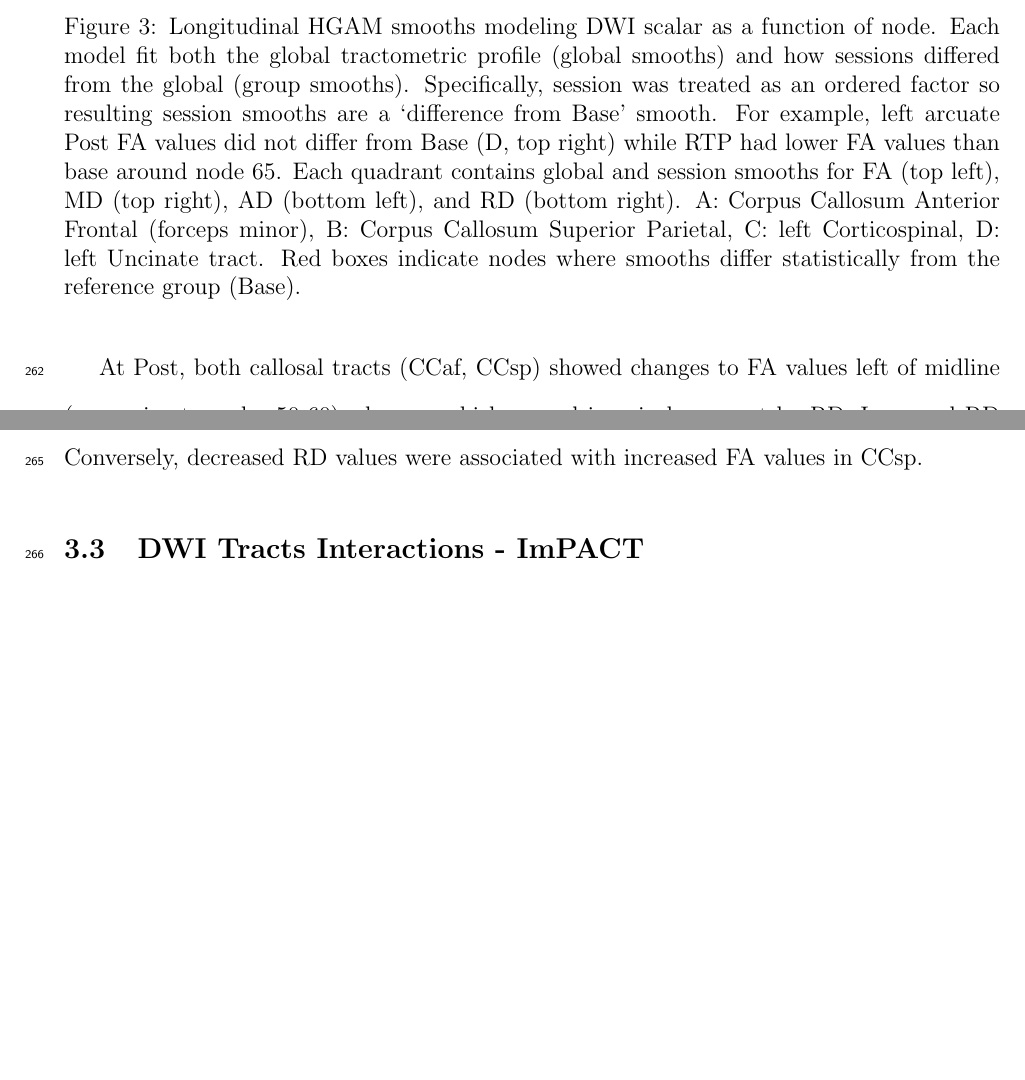
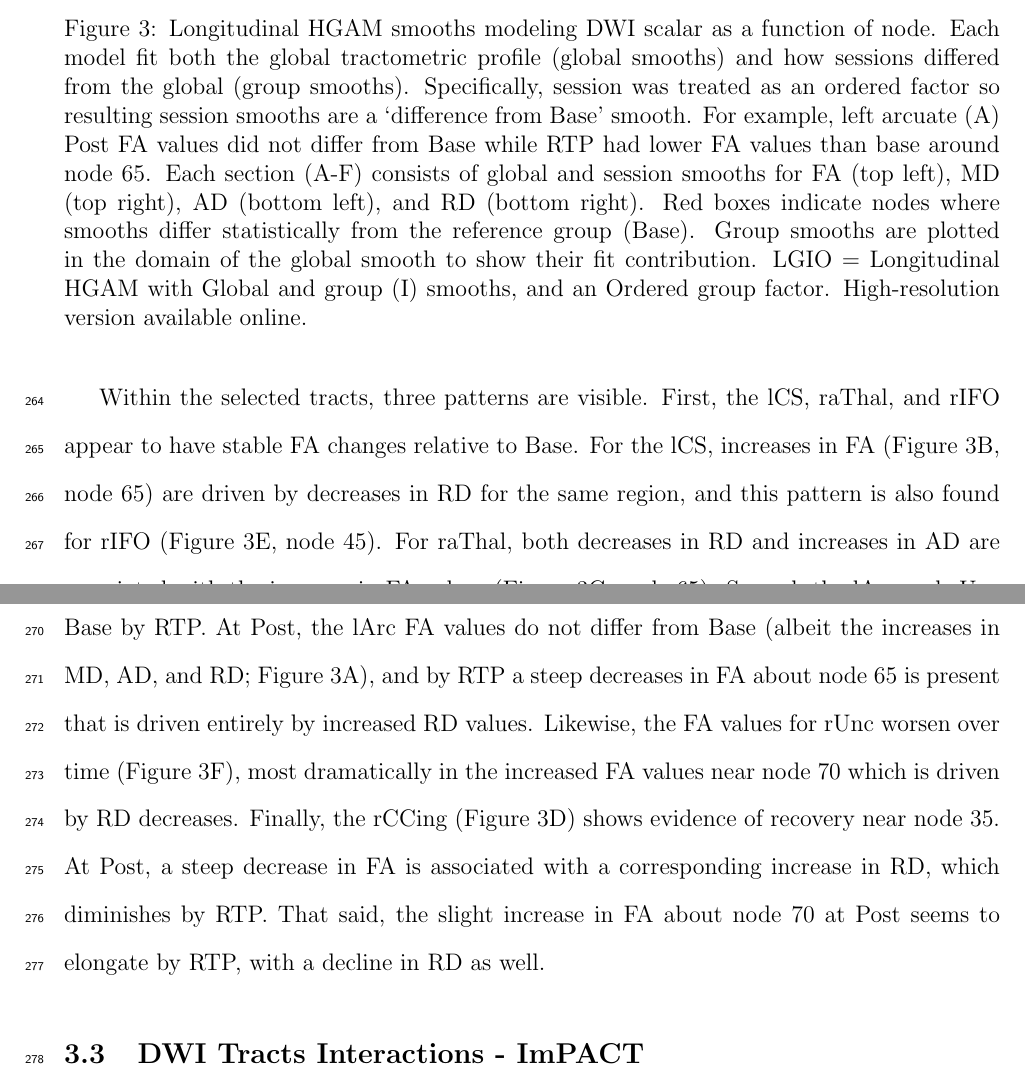
Before and after one commit to nmuncy/adr_dwi, a LaTeX paper (manuscript/dwi_gam_manuscript.tex): two parts of pages 16 and 17 of 22, joined at a grey line, cut so that both start at the same text, the shorter picture padded with empty space. Compiled offline with pdfLaTeX.

Commit message:
[DOC] updated LGIO GAM section

```diff
--- a/manuscript/dwi_gam_manuscript.tex
+++ b/manuscript/dwi_gam_manuscript.tex
@@ -256,23 +257,20 @@ As a selection of tracts did not show significant algorithmic variance, we selec
 
 \begin{figure}[H]
 	\centering
-	\fbox{\includegraphics[scale=0.10]{fig_lgio_smooths.png}}
-	\caption{Longitudinal HGAM smooths modeling DWI scalar as a function of node. Each model fit both the global tractometric profile (global smooths) and how sessions differed from the global (group smooths). Specifically, session was treated as an ordered factor so resulting session smooths are a `difference from Base' smooth. For example, left arcuate Post FA values did not differ from Base (D, top right) while RTP had lower FA values than base around node 65. Each quadrant contains global and session smooths for FA (top left), MD (top right), AD (bottom left), and RD (bottom right). A: Corpus Callosum Anterior Frontal (forceps minor), B: Corpus Callosum Superior Parietal, C: left Corticospinal, D: left Uncinate tract. Red boxes indicate nodes where smooths differ statistically from the reference group (Base).}
+	\fbox{\includegraphics[scale=0.09]{fig_lgio_smooths.png}}
+	\caption{Longitudinal HGAM smooths modeling DWI scalar as a function of node. Each model fit both the global tractometric profile (global smooths) and how sessions differed from the global (group smooths). Specifically, session was treated as an ordered factor so resulting session smooths are a `difference from Base' smooth. For example, left arcuate (A) Post FA values did not differ from Base while RTP had lower FA values than base around node 65. Each section (A-F) consists of global and session smooths for FA (top left), MD (top right), AD (bottom left), and RD (bottom right). Red boxes indicate nodes where smooths differ statistically from the reference group (Base). Group smooths are plotted in the domain of the global smooth to show their fit contribution. LGIO = Longitudinal HGAM with Global and group (I) smooths, and an Ordered group factor. High-resolution version available online.}
 	\label{fig:lgio-gam}
 \end{figure}
 
-At Post, both callosal tracts (CCaf, CCsp) showed changes to FA values left of midline (approximate nodes 50-60), changes which were driven in large part by RD. Increased RD in CCaf, without changes in RD, resulted in a lower FA value relative to Base at Post. Conversely, decreased RD values were associated with increased FA values in CCsp.
-
-
-% TODO: detail rx bx FA and o/scalars
+Within the selected tracts, three patterns are visible. First, the lCS, raThal, and rIFO appear to have stable FA changes relative to Base. For the lCS, increases in FA (Figure \ref{fig:lgio-gam}B, node 65) are driven by decreases in RD for the same region, and this pattern is also found for rIFO (Figure \ref{fig:lgio-gam}E, node 45). For raThal, both decreases in RD and increases in AD are associated with the increase in FA values (Figure \ref{fig:lgio-gam}C, node 65). Second, the lArc and rUnc tracts both show evidence of worsening, where tract scalar become more discrepant with Base by RTP. At Post, the lArc FA values do not differ from Base (albeit the increases in MD, AD, and RD; Figure \ref{fig:lgio-gam}A), and by RTP a steep decreases in FA about node 65 is present that is driven entirely by increased RD values. Likewise, the FA values for rUnc worsen over time (Figure \ref{fig:lgio-gam}F), most dramatically in the increased FA values near node 70 which is driven by RD decreases. Finally, the rCCing (Figure \ref{fig:lgio-gam}D) shows evidence of recovery near node 35. At Post, a steep decrease in FA is associated with a corresponding increase in RD, which diminishes by RTP. That said, the slight increase in FA about node 70 at Post seems to elongate by RTP, with a decline in RD as well.
 
 
 \subsection{DWI Tracts Interactions - ImPACT}
 \label{ssec:res-dwi-imp}
 Description of DWI - ImPACT interaction.
 
-% TODO: Motivate select tracts
-% TODO: LGI_intx, LGIO_intx GAMs tracts - vis_mem?
+% TODO: Motivate ImPACT metric selections
+% TODO: LGIO_intx GAMs
 
 
 \subsection{DWI Tracts Interactions - Time}
```
Also changed, not shown: manuscript/fig_lgio_smooths.png, manuscript/dwi_gam_manuscript.tex (7 more changed lines).
